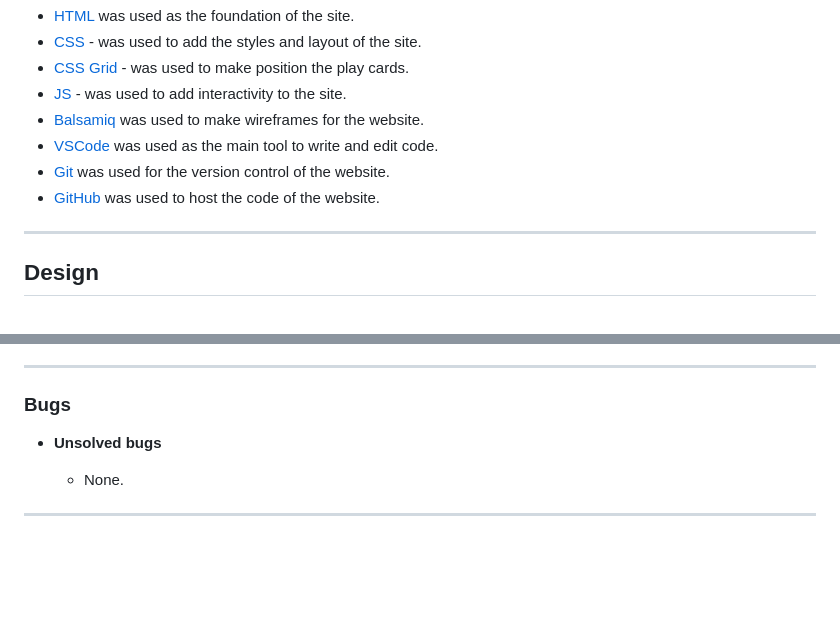
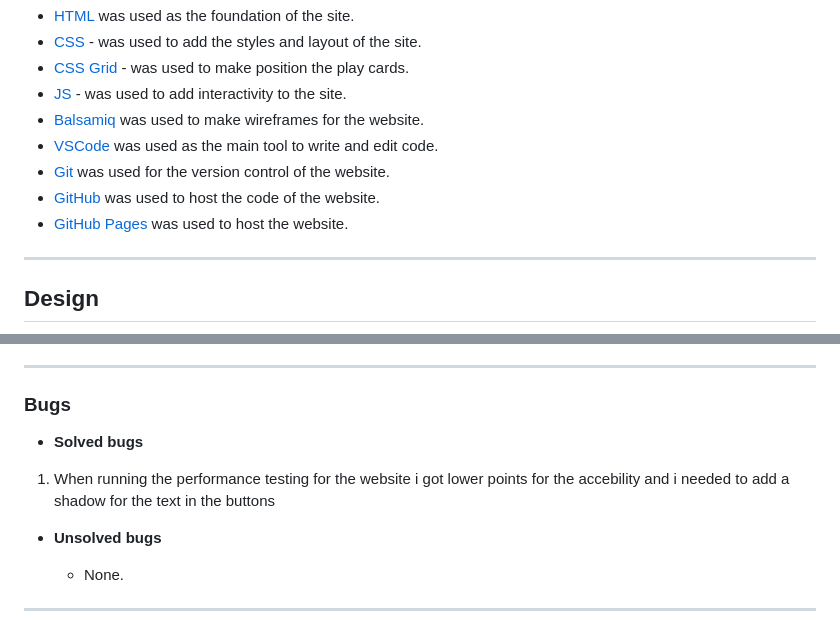
Before and after one commit to Khaled-AlAsadi/Memory-Game, a Markdown page: README.md, 2 parts joined by grey strips. Drawn GitHub-style; blank space fills up the shorter version.

Commit message:
Add github pages in readme

```diff
--- a/README.md
+++ b/README.md
@@ -82,8 +82,10 @@ The flowchart represent the logic of the application:
 - [VSCode](https://code.visualstudio.com/) was used as the main tool to write and edit code.
 - [Git](https://git-scm.com/) was used for the version control of the website.
 - [GitHub](https://github.com/) was used to host the code of the website.
+- [GitHub Pages](https://pages.github.com/) was used to host the website.
 
 ---
+
 ## Design
 
 ![Background Color](documentation/design/background_color.png)
@@ -99,6 +101,10 @@ light blue was used for the buttons.
 ---
 
 ### Bugs
++ **Solved bugs**
+
+1. When running the performance testing for the website i got lower points for the accebility and i needed to add a shadow for the text in the buttons
+
 + **Unsolved bugs**
 
     - None.
```
